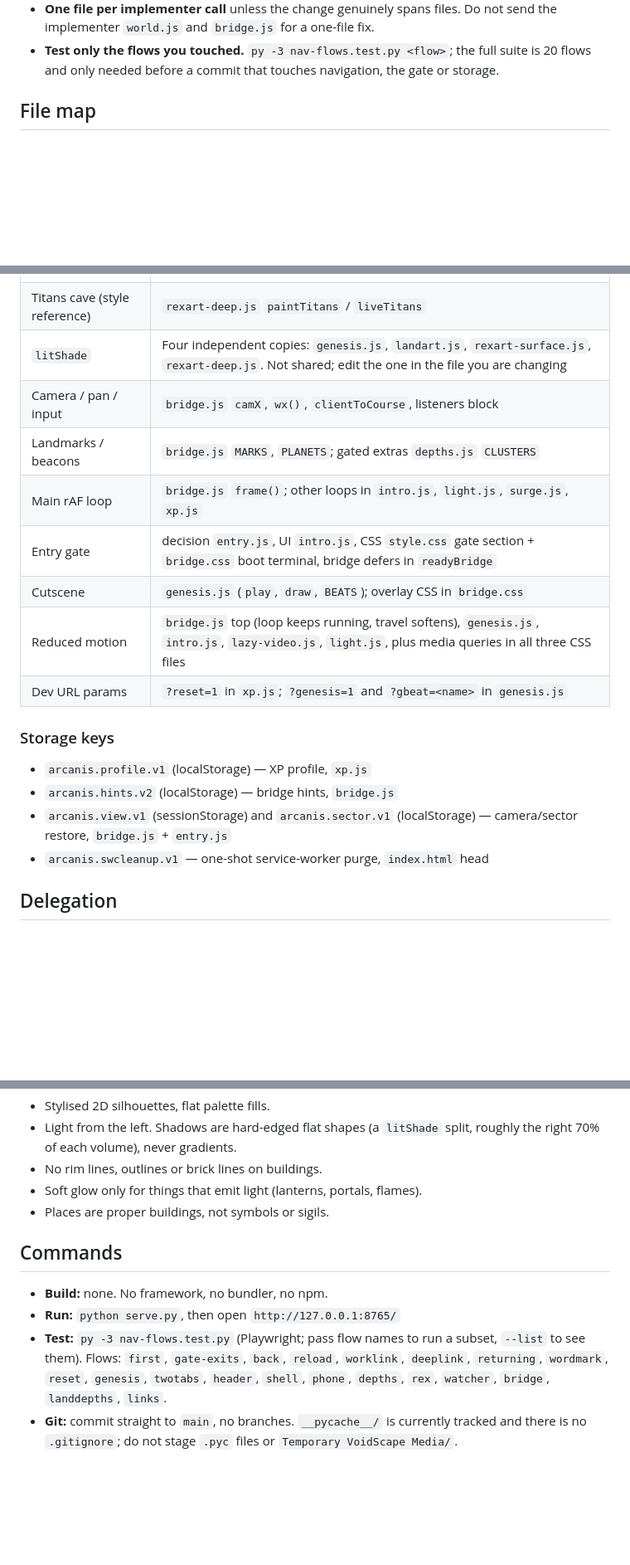
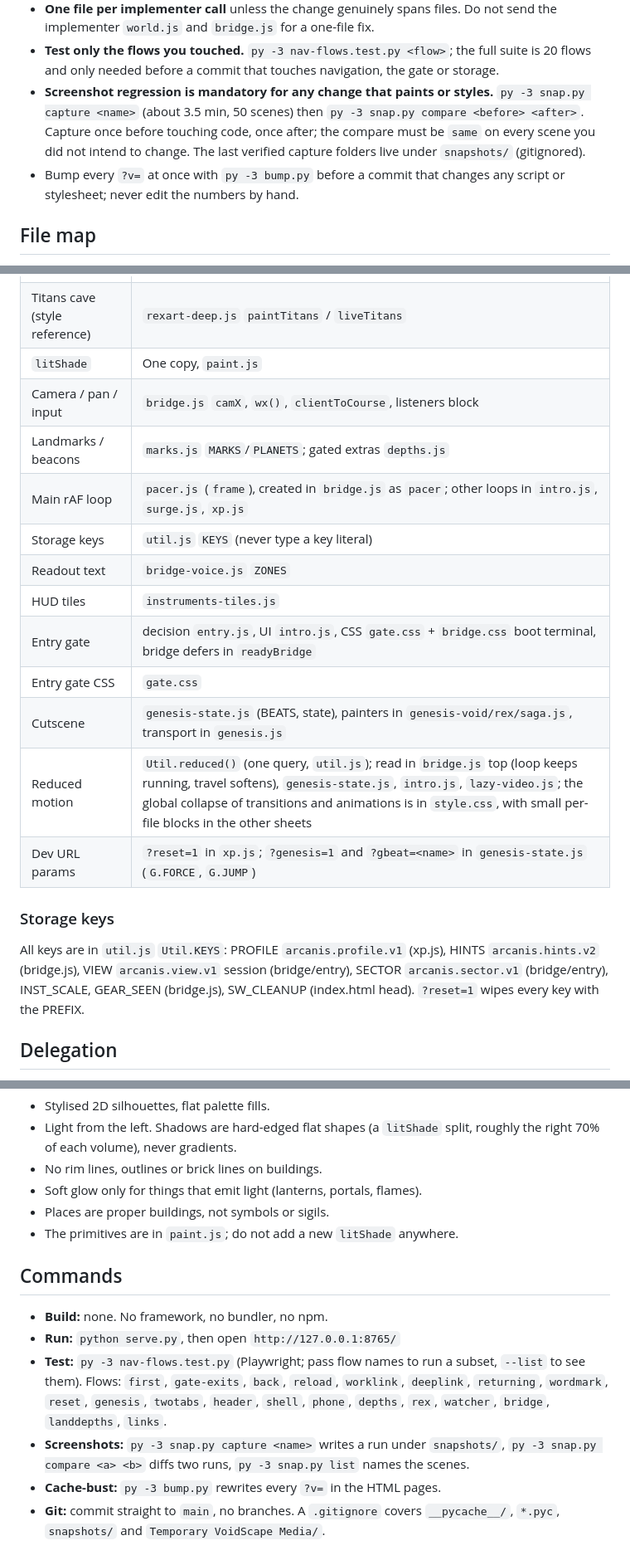
Before and after one commit to SebastianFreitas/sebastianfreitas.github.io, a Markdown page: CLAUDE.md, 3 parts joined by grey strips. Shown at 83% size. Drawn GitHub-style; blank space fills up the shorter version.

```diff
--- a/CLAUDE.md
+++ b/CLAUDE.md
@@ -50,6 +54,14 @@ implementer alike.
 - **Test only the flows you touched.** `py -3 nav-flows.test.py <flow>`; the
   full suite is 20 flows and only needed before a commit that touches
   navigation, the gate or storage.
+- **Screenshot regression is mandatory for any change that paints or
+  styles.** `py -3 snap.py capture <name>` (about 3.5 min, 50 scenes) then
+  `py -3 snap.py compare <before> <after>`. Capture once before touching
+  code, once after; the compare must be `same` on every scene you did not
+  intend to change. The last verified capture folders live under
+  `snapshots/` (gitignored).
+- Bump every `?v=` at once with `py -3 bump.py` before a commit that changes
+  any script or stylesheet; never edit the numbers by hand.
 
 ## File map
 
@@ -140,22 +182,26 @@ Grep these names; the ranges are approximate.
 | Mainland factions | `world.js` `drawLandPlace`; art in `landart.js` |
 | Bone Spire (style reference) | `rexart-surface.js` `paintBoneSpire` / `liveBoneSpire`; placed in `REX_PLACES`; node in `depths.js` |
 | Titans cave (style reference) | `rexart-deep.js` `paintTitans` / `liveTitans` |
-| `litShade` | Four independent copies: `genesis.js`, `landart.js`, `rexart-surface.js`, `rexart-deep.js`. Not shared; edit the one in the file you are changing |
+| `litShade` | One copy, `paint.js` |
 | Camera / pan / input | `bridge.js` `camX`, `wx()`, `clientToCourse`, listeners block |
-| Landmarks / beacons | `bridge.js` `MARKS`, `PLANETS`; gated extras `depths.js` `CLUSTERS` |
-| Main rAF loop | `bridge.js` `frame()`; other loops in `intro.js`, `light.js`, `surge.js`, `xp.js` |
-| Entry gate | decision `entry.js`, UI `intro.js`, CSS `style.css` gate section + `bridge.css` boot terminal, bridge defers in `readyBridge` |
-| Cutscene | `genesis.js` (`play`, `draw`, `BEATS`); overlay CSS in `bridge.css` |
-| Reduced motion | `bridge.js` top (loop keeps running, travel softens), `genesis.js`, `intro.js`, `lazy-video.js`, `light.js`, plus media queries in all three CSS files |
-| Dev URL params | `?reset=1` in `xp.js`; `?genesis=1` and `?gbeat=<name>` in `genesis.js` |
+| Landmarks / beacons | `marks.js` `MARKS`/`PLANETS`; gated extras `depths.js` |
+| Main rAF loop | `pacer.js` (`frame`), created in `bridge.js` as `pacer`; other loops in `intro.js`, `surge.js`, `xp.js` |
+| Storage keys | `util.js` `KEYS` (never type a key literal) |
+| Readout text | `bridge-voice.js` `ZONES` |
+| HUD tiles | `instruments-tiles.js` |
+| Entry gate | decision `entry.js`, UI `intro.js`, CSS `gate.css` + `bridge.css` boot terminal, bridge defers in `readyBridge` |
+| Entry gate CSS | `gate.css` |
+| Cutscene | `genesis-state.js` (BEATS, state), painters in `genesis-void/rex/saga.js`, transport in `genesis.js` |
+| Reduced motion | `Util.reduced()` (one query, `util.js`); read in `bridge.js` top (loop keeps running, travel softens), `genesis-state.js`, `intro.js`, `lazy-video.js`; the global collapse of transitions and animations is in `style.css`, with small per-file blocks in the other sheets |
+| Dev URL params | `?reset=1` in `xp.js`; `?genesis=1` and `?gbeat=<name>` in `genesis-state.js` (`G.FORCE`, `G.JUMP`) |
 
 ### Storage keys
 
-- `arcanis.profile.v1` (localStorage) — XP profile, `xp.js`
-- `arcanis.hints.v2` (localStorage) — bridge hints, `bridge.js`
-- `arcanis.view.v1` (sessionStorage) and `arcanis.sector.v1` (localStorage)
-  — camera/sector restore, `bridge.js` + `entry.js`
-- `arcanis.swcleanup.v1` — one-shot service-worker purge, `index.html` head
+All keys are in `util.js` `Util.KEYS`: PROFILE `arcanis.profile.v1` (xp.js),
+HINTS `arcanis.hints.v2` (bridge.js), VIEW `arcanis.view.v1` session
+(bridge/entry), SECTOR `arcanis.sector.v1` (bridge/entry), INST_SCALE,
+GEAR_SEEN (bridge.js), SW_CLEANUP (index.html head). `?reset=1` wipes every
+key with the PREFIX.
 
 ## Delegation
 
@@ -194,6 +240,7 @@ in `rexart-deep.js`.
 - No rim lines, outlines or brick lines on buildings.
 - Soft glow only for things that emit light (lanterns, portals, flames).
 - Places are proper buildings, not symbols or sigils.
+- The primitives are in `paint.js`; do not add a new `litShade` anywhere.
 
 ## Commands
 
@@ -204,6 +251,9 @@ in `rexart-deep.js`.
   `reload`, `worklink`, `deeplink`, `returning`, `wordmark`, `reset`,
   `genesis`, `twotabs`, `header`, `shell`, `phone`, `depths`, `rex`,
   `watcher`, `bridge`, `landdepths`, `links`.
-- **Git:** commit straight to `main`, no branches. `__pycache__/` is
-  currently tracked and there is no `.gitignore`; do not stage `.pyc` files
-  or `Temporary VoidScape Media/`.
+- **Screenshots:** `py -3 snap.py capture <name>` writes a run under
+  `snapshots/`, `py -3 snap.py compare <a> <b>` diffs two runs, `py -3
+  snap.py list` names the scenes.
+- **Cache-bust:** `py -3 bump.py` rewrites every `?v=` in the HTML pages.
+- **Git:** commit straight to `main`, no branches. A `.gitignore` covers
+  `__pycache__/`, `*.pyc`, `snapshots/` and `Temporary VoidScape Media/`.
```
Also changed, not shown: other parts of CLAUDE.md (+90 -56 lines), README.md (+30 -6 lines).
